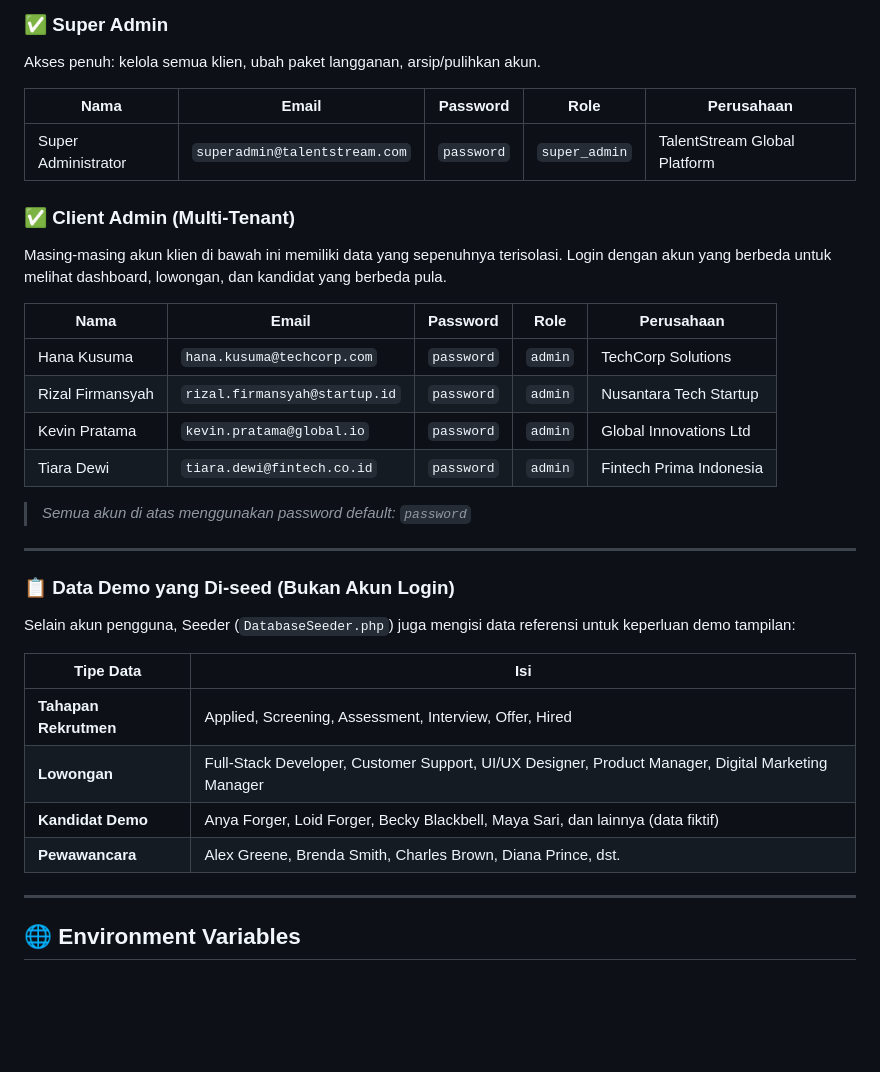
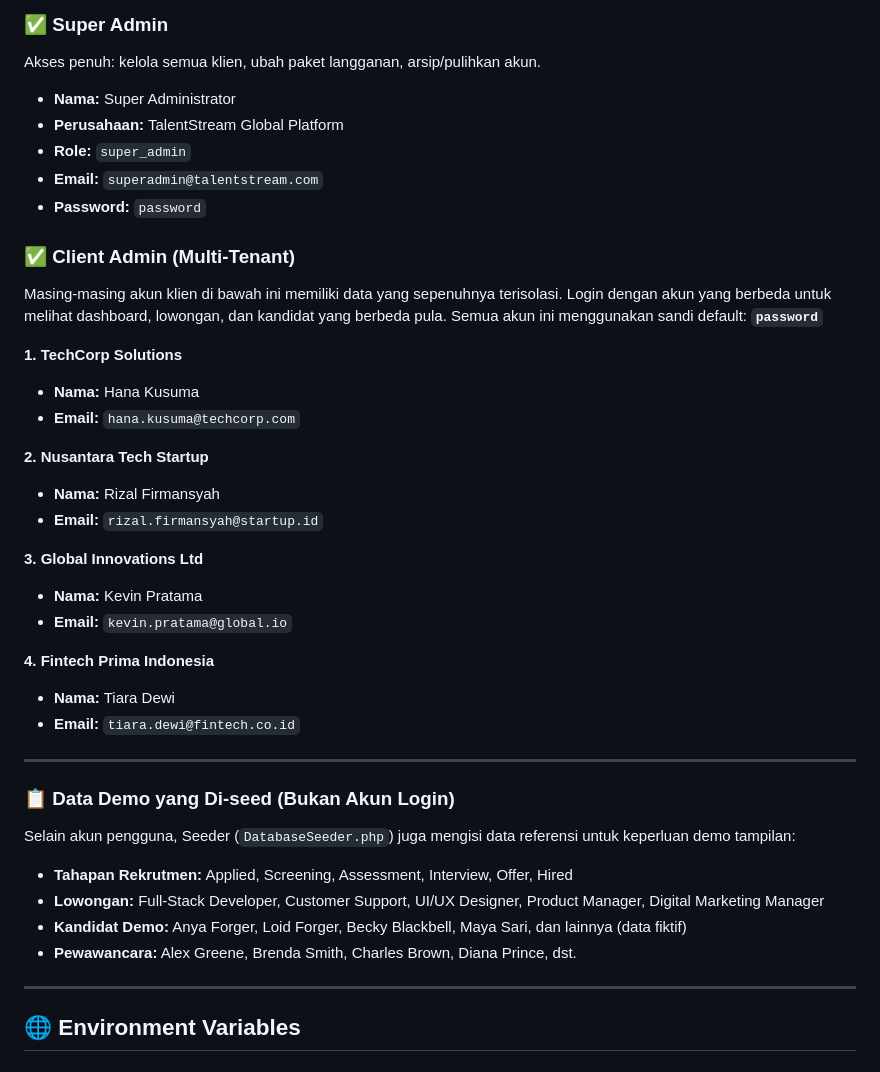
Before and after one commit to AnggiAdnanFauzi/TalentStream, a Markdown page: README.md, the part around the change. GitHub-like rendering; blank space fills up the shorter version.

Commit message:
docs: use list format instead of tables for accounts in README

```diff
--- a/README.md
+++ b/README.md
@@ -115,22 +115,30 @@ Gunakan kredensial berikut untuk login ke sistem. Akun-akun ini telah terdaftar
 
 ### ✅ Super Admin
 Akses penuh: kelola semua klien, ubah paket langganan, arsip/pulihkan akun.
-
-| Nama | Email | Password | Role | Perusahaan |
-|---|---|---|---|---|
-| Super Administrator | `superadmin@talentstream.com` | `password` | `super_admin` | TalentStream Global Platform |
+- **Nama:** Super Administrator
+- **Perusahaan:** TalentStream Global Platform
+- **Role:** `super_admin`
+- **Email:** `superadmin@talentstream.com`
+- **Password:** `password`
 
 ### ✅ Client Admin (Multi-Tenant)
-Masing-masing akun klien di bawah ini memiliki data yang sepenuhnya terisolasi. Login dengan akun yang berbeda untuk melihat dashboard, lowongan, dan kandidat yang berbeda pula.
+Masing-masing akun klien di bawah ini memiliki data yang sepenuhnya terisolasi. Login dengan akun yang berbeda untuk melihat dashboard, lowongan, dan kandidat yang berbeda pula. Semua akun ini menggunakan sandi default: **`password`**
 
-| Nama | Email | Password | Role | Perusahaan |
-|---|---|---|---|---|
-| Hana Kusuma | `hana.kusuma@techcorp.com` | `password` | `admin` | TechCorp Solutions |
-| Rizal Firmansyah | `rizal.firmansyah@startup.id` | `password` | `admin` | Nusantara Tech Startup |
-| Kevin Pratama | `kevin.pratama@global.io` | `password` | `admin` | Global Innovations Ltd |
-| Tiara Dewi | `tiara.dewi@fintech.co.id` | `password` | `admin` | Fintech Prima Indonesia |
+**1. TechCorp Solutions**
+- **Nama:** Hana Kusuma
+- **Email:** `hana.kusuma@techcorp.com`
 
-> *Semua akun di atas menggunakan password default: `password`*
+**2. Nusantara Tech Startup**
+- **Nama:** Rizal Firmansyah
+- **Email:** `rizal.firmansyah@startup.id`
+
+**3. Global Innovations Ltd**
+- **Nama:** Kevin Pratama
+- **Email:** `kevin.pratama@global.io`
+
+**4. Fintech Prima Indonesia**
+- **Nama:** Tiara Dewi
+- **Email:** `tiara.dewi@fintech.co.id`
 
 ---
 
@@ -138,12 +146,10 @@ Masing-masing akun klien di bawah ini memiliki data yang sepenuhnya terisolasi.
 
 Selain akun pengguna, Seeder (`DatabaseSeeder.php`) juga mengisi data referensi untuk keperluan demo tampilan:
 
-| Tipe Data | Isi |
-|-----------|-----|
-| **Tahapan Rekrutmen** | Applied, Screening, Assessment, Interview, Offer, Hired |
-| **Lowongan** | Full-Stack Developer, Customer Support, UI/UX Designer, Product Manager, Digital Marketing Manager |
-| **Kandidat Demo** | Anya Forger, Loid Forger, Becky Blackbell, Maya Sari, dan lainnya (data fiktif) |
-| **Pewawancara** | Alex Greene, Brenda Smith, Charles Brown, Diana Prince, dst. |
+- **Tahapan Rekrutmen:** Applied, Screening, Assessment, Interview, Offer, Hired
+- **Lowongan:** Full-Stack Developer, Customer Support, UI/UX Designer, Product Manager, Digital Marketing Manager
+- **Kandidat Demo:** Anya Forger, Loid Forger, Becky Blackbell, Maya Sari, dan lainnya (data fiktif)
+- **Pewawancara:** Alex Greene, Brenda Smith, Charles Brown, Diana Prince, dst.
 
 ---
 
```
